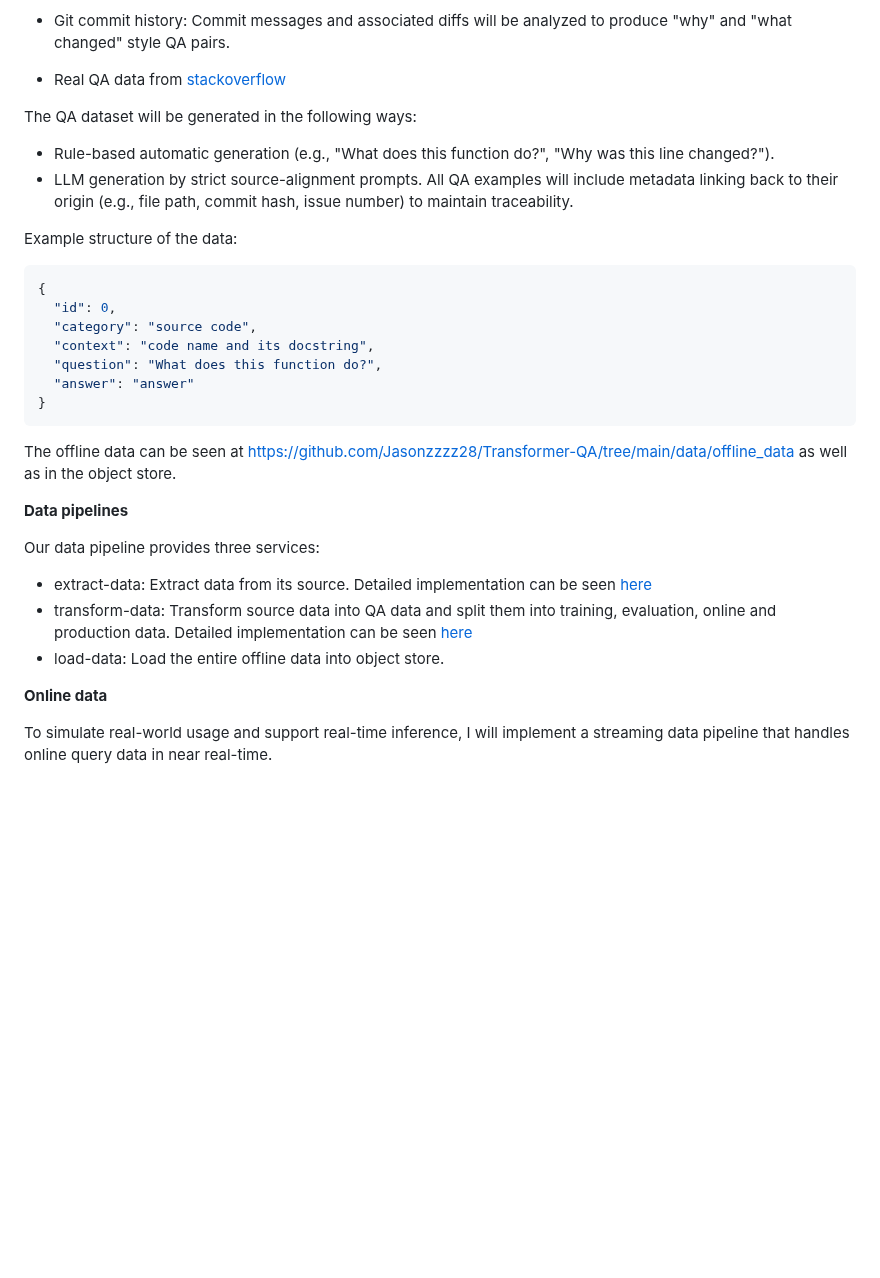
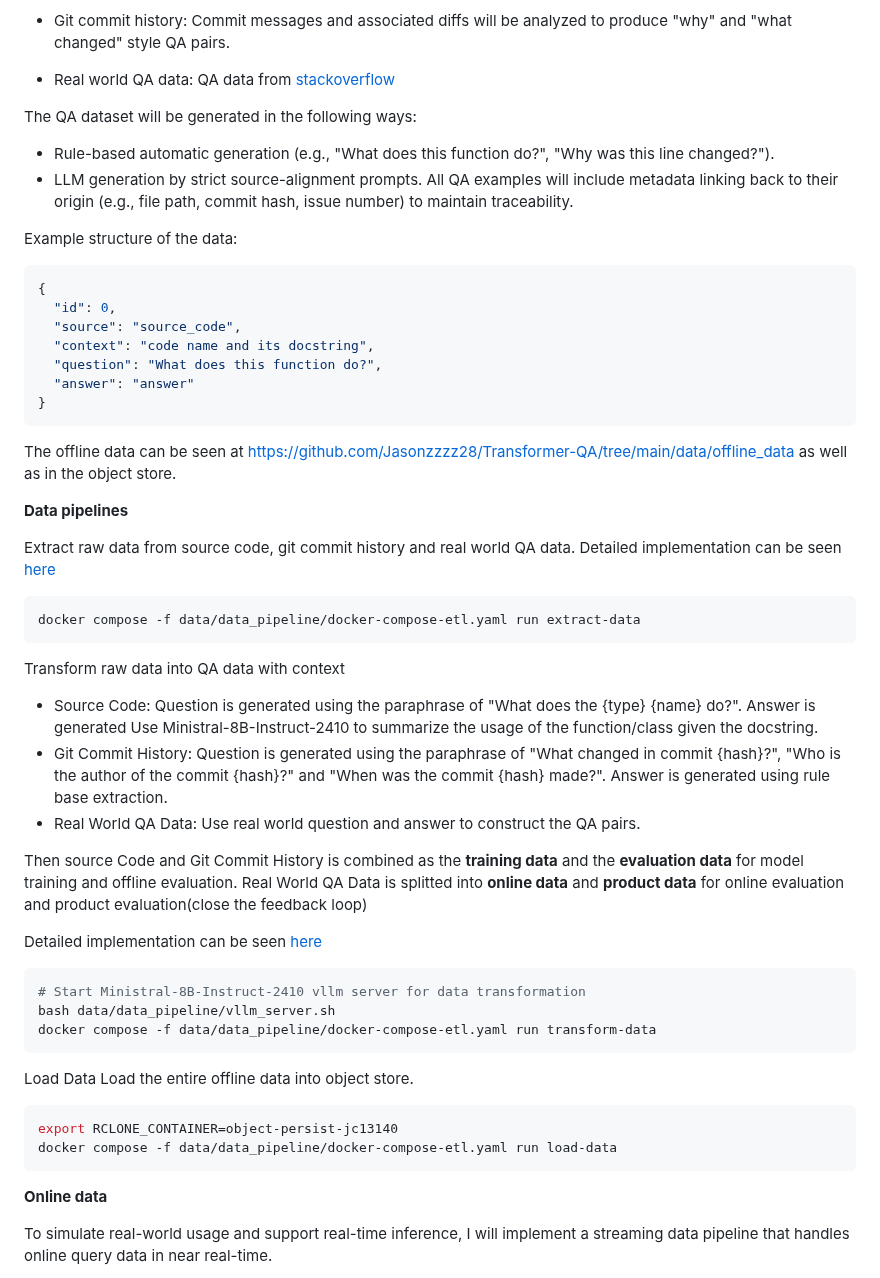
Before and after one commit to Jasonzzzz28/Transformer-QA, a Markdown page: README.md, the part around the change. Drawn GitHub-style; blank space fills up the shorter version.

````diff
--- a/README.md
+++ b/README.md
@@ -343,7 +343,7 @@ The dataset will be built by parsing and processing multiple information sources
 
 - Git commit history: Commit messages and associated diffs will be analyzed to produce "why" and "what changed" style QA pairs.
 
-- Real QA data from [stackoverflow](https://stackoverflow.com/questions/tagged/huggingface)
+- Real world QA data: QA data from [stackoverflow](https://stackoverflow.com/questions/tagged/huggingface)
 
 The QA dataset will be generated in the following ways:
 - Rule-based automatic generation (e.g., "What does this function do?", "Why was this line changed?").
@@ -353,7 +353,7 @@ Example structure of the data:
 ```python
 {
   "id": 0,
-  "category": "source code",
+  "source": "source_code",
   "context": "code name and its docstring",
   "question": "What does this function do?",
   "answer": "answer"
@@ -364,11 +364,29 @@ The offline data can be seen at [https://github.com/Jasonzzzz28/Transformer-QA/t
 
 **Data pipelines**
 
-Our data pipeline provides three services:
+Extract raw data from source code, git commit history and real world QA data. Detailed implementation can be seen [here](https://github.com/Jasonzzzz28/Transformer-QA/blob/main/data/data_pipeline/extract_data.py)
+```bash
+docker compose -f data/data_pipeline/docker-compose-etl.yaml run extract-data
+```
+Transform raw data into QA data with context
+- Source Code: Question is generated using the paraphrase of "What does the {type} {name} do?". Answer is generated Use Ministral-8B-Instruct-2410 to summarize the usage of the function/class given the docstring.
+- Git Commit History: Question is generated using the paraphrase of "What changed in commit {hash}?", "Who is the author of the commit {hash}?" and "When was the commit {hash} made?". Answer is generated using rule base extraction.
+- Real World QA Data: Use real world question and answer to construct the QA pairs.
 
-- extract-data: Extract data from its source. Detailed implementation can be seen [here](https://github.com/Jasonzzzz28/Transformer-QA/blob/main/data/data_pipeline/extract_data.py)
-- transform-data: Transform source data into QA data and split them into training, evaluation, online and production data. Detailed implementation can be seen [here](https://github.com/Jasonzzzz28/Transformer-QA/blob/main/data/data_pipeline/transform_data.py)
-- load-data: Load the entire offline data into object store.
+Then source Code and Git Commit History is combined as the **training data** and the **evaluation data** for model training and offline evaluation. Real World QA Data is splitted into **online data** and **product data** for online evaluation and product evaluation(close the feedback loop)
+
+Detailed implementation can be seen [here](https://github.com/Jasonzzzz28/Transformer-QA/blob/main/data/data_pipeline/transform_data.py)
+```bash
+# Start Ministral-8B-Instruct-2410 vllm server for data transformation
+bash data/data_pipeline/vllm_server.sh
+docker compose -f data/data_pipeline/docker-compose-etl.yaml run transform-data
+```
+Load Data
+Load the entire offline data into object store.
+```bash
+export RCLONE_CONTAINER=object-persist-jc13140
+docker compose -f data/data_pipeline/docker-compose-etl.yaml run load-data
+```
 
 **Online data**
 
````
